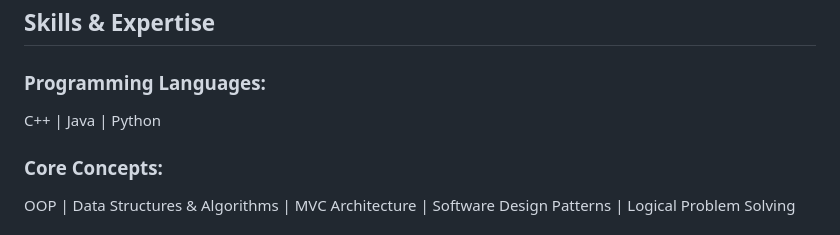
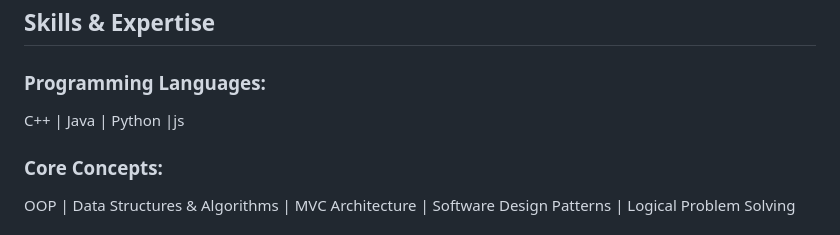
Before and after one commit to Arisha18-glitch/Arisha18-glitch, a Markdown page: README.md, the part around the change. Rendered like a GitHub page.

Commit message:
Add JavaScript to programming languages list

```diff
--- a/README.md
+++ b/README.md
@@ -10,6 +10,7 @@ Building scalable software, AI-driven systems, and clean, maintainable code. Foc
 C++
  | Java
  | Python
+ |js
 
 ### Core Concepts:
 OOP | Data Structures & Algorithms | MVC Architecture | Software Design Patterns | Logical Problem Solving
```
